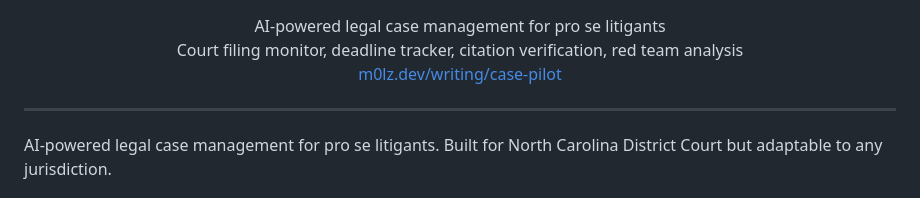
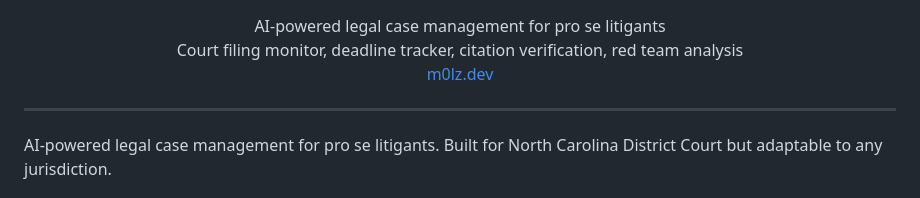
Before and after one commit to jmolz/m0lz.04, a Markdown page: README.md, the part around one of its changes. Rendered like a GitHub page.

Commit message:
chore: remove case-pilot identifiers from alt text and link

```diff
--- a/README.md
+++ b/README.md
@@ -7,7 +7,7 @@
 <p align="center">
   AI-powered legal case management for pro se litigants<br>
   Court filing monitor, deadline tracker, citation verification, red team analysis<br>
-  <a href="https://m0lz.dev/writing/case-pilot">m0lz.dev/writing/case-pilot</a>
+  <a href="https://m0lz.dev">m0lz.dev</a>
 </p>
 
 ---
```
Also changed, not shown: other parts of README.md (+1 -1 lines).
